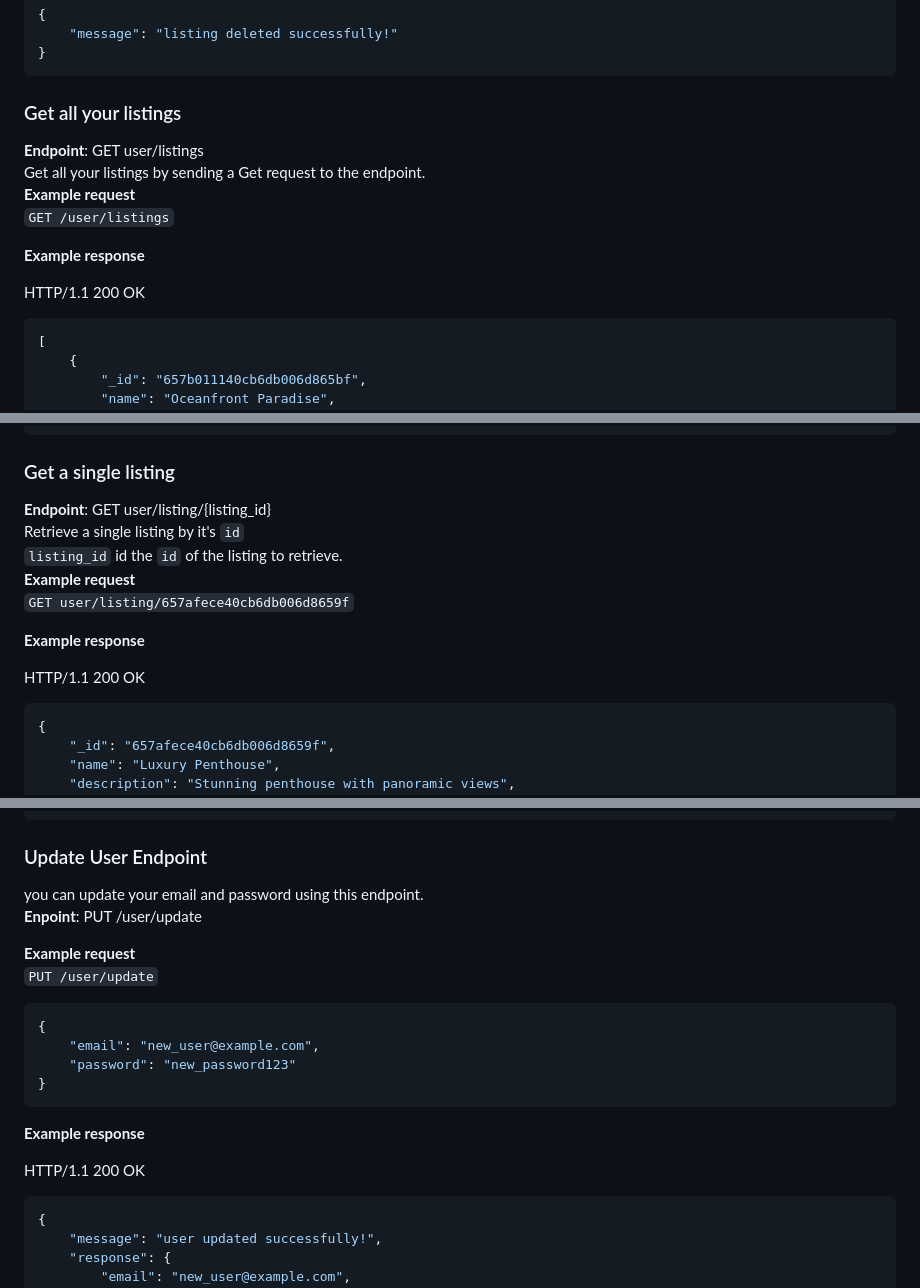
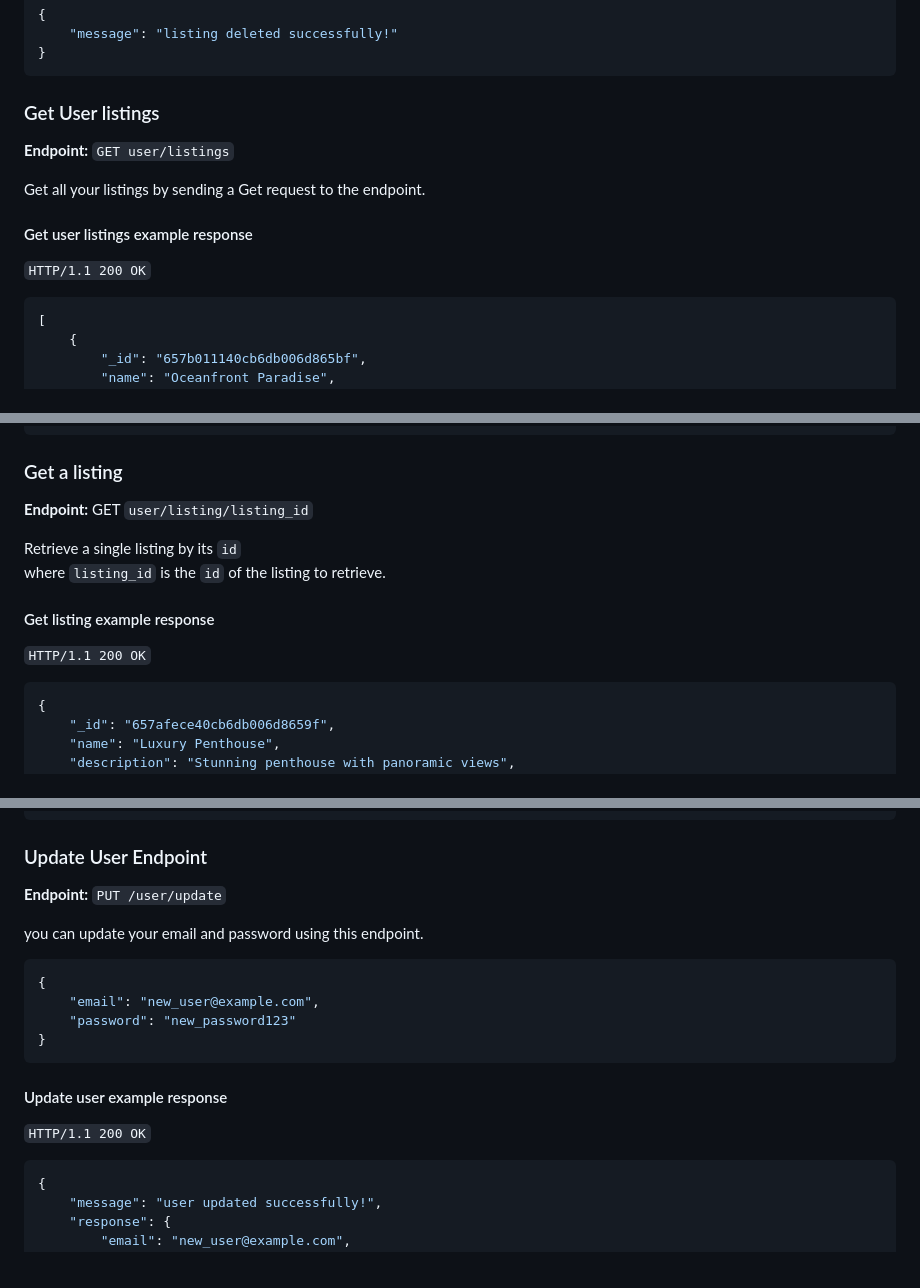
Before and after one commit to usmancmd/real-estate-listings-backend-api, a Markdown page: README.md, 3 parts joined by grey strips. Rendered like a GitHub page.

Commit message:
update api docs

````diff
--- a/README.md
+++ b/README.md
@@ -356,16 +366,15 @@ to delete.
 }
 ```
 
-### Get all your listings
+### Get User listings
 
-**Endpoint**: GET user/listings
+**Endpoint:** `GET user/listings`
+
 Get all your listings by sending a Get request to the endpoint.
-**Example request**
-`GET /user/listings`
 
-**Example response**
+#### Get user listings example response
 
-HTTP/1.1 200 OK
+`HTTP/1.1 200 OK`
 
 ```json
 [
@@ -406,17 +415,16 @@ HTTP/1.1 200 OK
 ]
 ```
 
-### Get a single listing
+### Get a listing
 
-**Endpoint**: GET user/listing/{listing_id}
-Retrieve a single listing by it's `id`
-`listing_id` id the `id` of the listing to retrieve.
-**Example request**
-`GET user/listing/657afece40cb6db006d8659f`
+**Endpoint:** GET `user/listing/listing_id`
 
-**Example response**
+Retrieve a single listing by its `id`
+where `listing_id` is the `id` of the listing to retrieve.
 
-HTTP/1.1 200 OK
+#### Get listing example response
+
+`HTTP/1.1 200 OK`
 
 ```json
 {
@@ -440,11 +448,9 @@ HTTP/1.1 200 OK
 
 ### Update User Endpoint
 
+**Endpoint:** `PUT /user/update`
+
 you can update your email and password using this endpoint.
-**Enpoint**: PUT /user/update
-
-**Example request**
-`PUT /user/update`
 
 ```json
 {
@@ -453,9 +459,9 @@ you can update your email and password using this endpoint.
 }
 ```
 
-**Example response**
+#### Update user example response
 
-HTTP/1.1 200 OK
+`HTTP/1.1 200 OK`
 
 ```json
 {
````
Also changed, not shown: other parts of README.md (+18 -8 lines).
